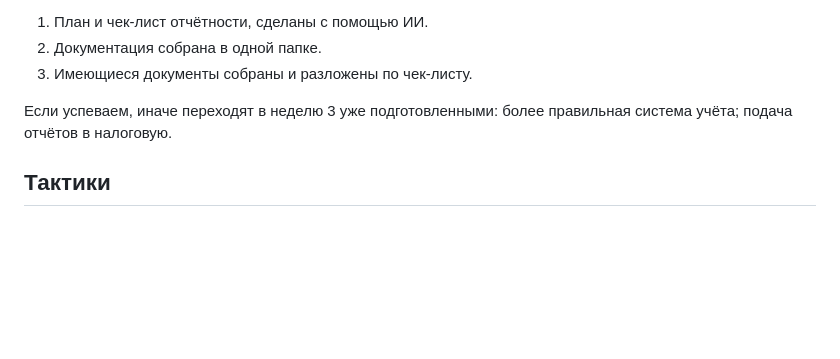
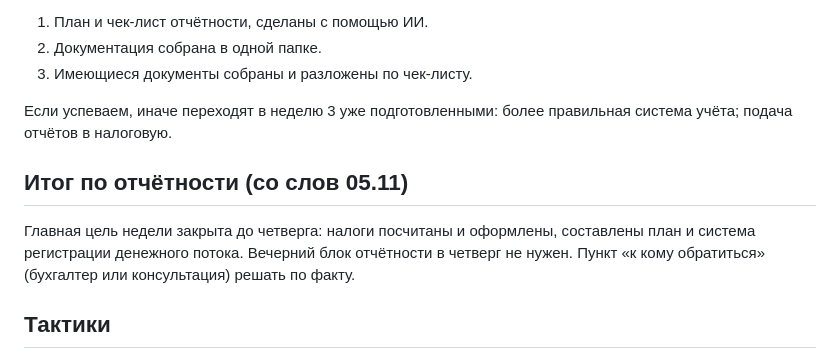
Before and after one commit to Babiloff/Habits, a Markdown page: plan/week-02.md, the part around the change. GitHub-like rendering; blank space fills up the shorter version.

Commit message:
Неделя 2: отчётность Film Lab закрыта (со слов 05.11)
Co-Authored-By: Claude Sonnet 5.5 <noreply@anthropic.com>
Claude-Session: https://claude.ai/code/session_01J6eZsT2yEgW76XYLcknbsw

```diff
--- a/plan/week-02.md
+++ b/plan/week-02.md
@@ -15,6 +15,9 @@
 3. Имеющиеся документы собраны и разложены по чек-листу.
 
 Если успеваем, иначе переходят в неделю 3 уже подготовленными: более правильная система учёта; подача отчётов в налоговую.
+
+## Итог по отчётности (со слов 05.11)
+Главная цель недели закрыта до четверга: налоги посчитаны и оформлены, составлены план и система регистрации денежного потока. Вечерний блок отчётности в четверг не нужен. Пункт «к кому обратиться» (бухгалтер или консультация) решать по факту.
 
 ## Тактики
 1. **Отчётность.** Три вечерних блока по 60 минут: вт 03.11, ср 04.11, чт 05.11. Первый шаг сегодня, 15 минут: открыть чат с ИИ, описать, что и где продаёт Film Lab и какие отчёты нужны, получить черновик чек-листа. Вт: план и чек-лист. Ср: папка, выписки и отчёты площадок. Чт: разложить документы по чек-листу, отметить, чего не хватает.
```
